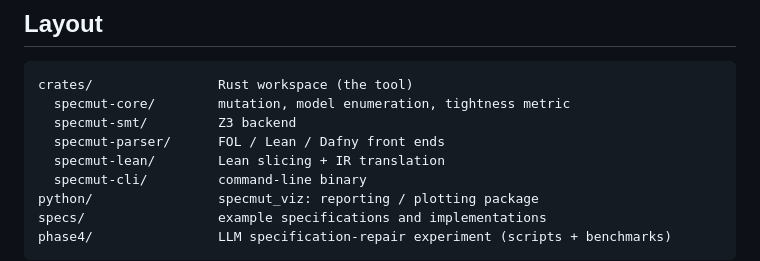
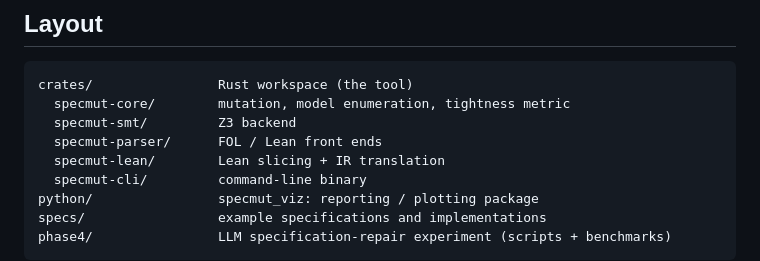
Before and after one commit to TylerRector/Specmut, a Markdown page: README.md, the part around the change. Drawn GitHub-style.

```diff
--- a/README.md
+++ b/README.md
@@ -30,7 +30,7 @@ theorem states, not its proof term.
 crates/                Rust workspace (the tool)
   specmut-core/        mutation, model enumeration, tightness metric
   specmut-smt/         Z3 backend
-  specmut-parser/      FOL / Lean / Dafny front ends
+  specmut-parser/      FOL / Lean front ends
   specmut-lean/        Lean slicing + IR translation
   specmut-cli/         command-line binary
 python/                specmut_viz: reporting / plotting package
```
